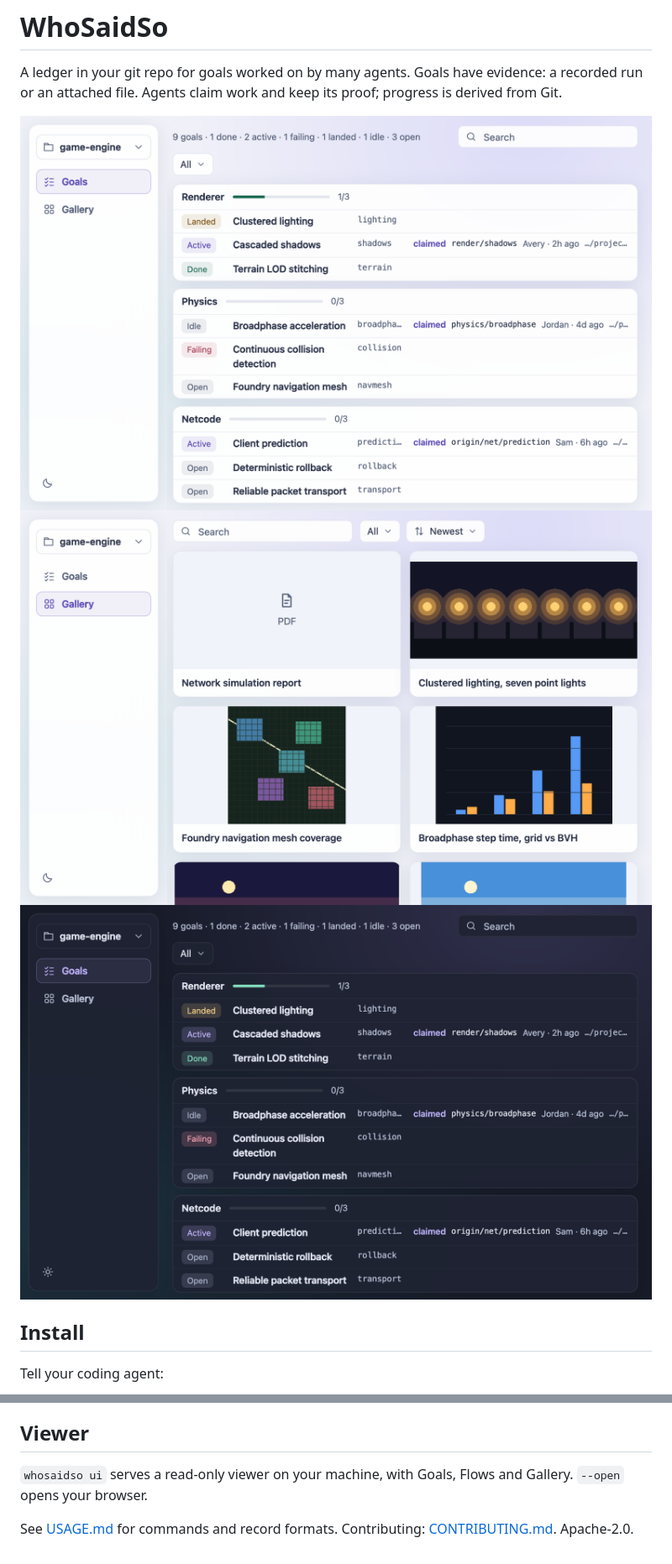
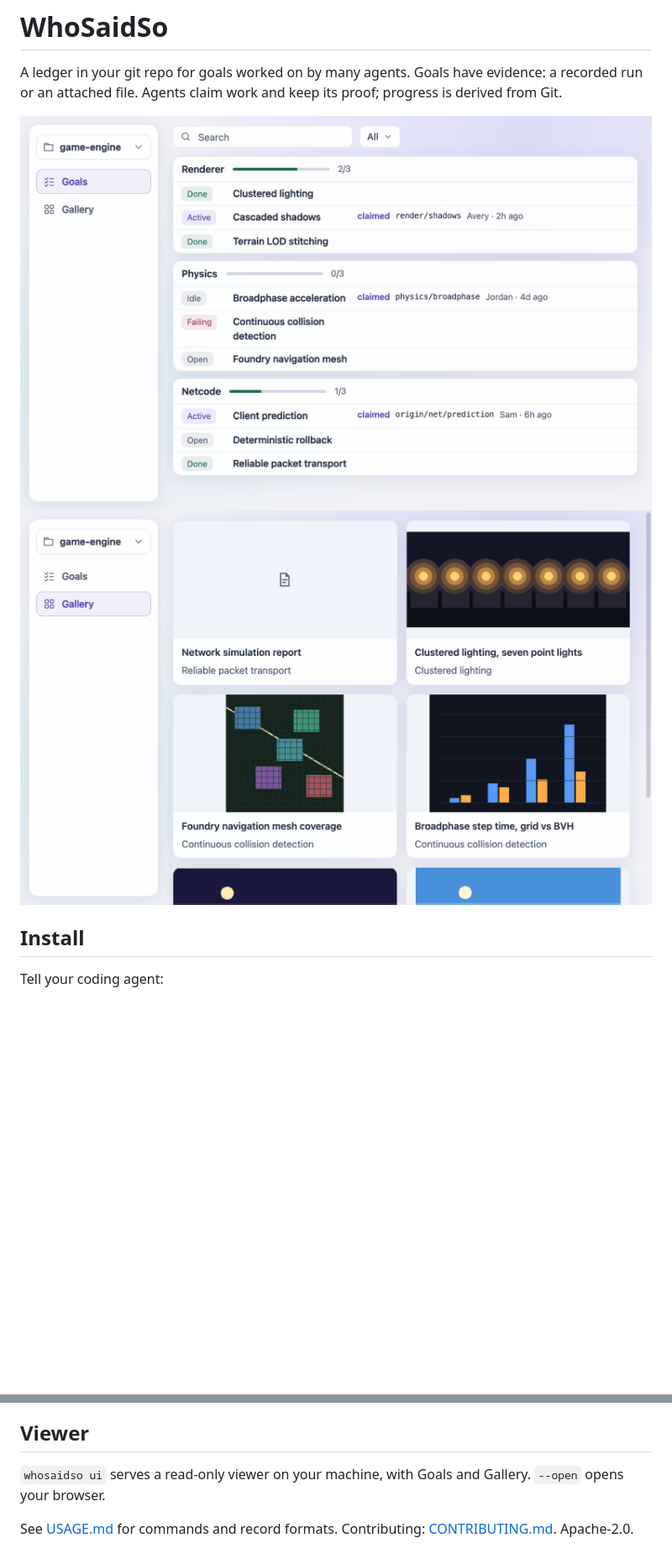
Before and after one commit to alex2481kobe/whosaidso, a Markdown page: README.md, 2 parts joined by grey strips. Shown at 84% size. Drawn GitHub-style; pictures changed too: assets/ui-dark.png (deleted), assets/ui-gallery.png, assets/ui-goals.png; blank space fills up the shorter version.

Commit message:
Refresh the sample project and README screenshots
The sample still wrote the old goal format and no longer ran. Its fake remote
also stayed on a feature branch, which made that branch look like main.

```diff
--- a/README.md
+++ b/README.md
@@ -4,7 +4,6 @@ A ledger in your git repo for goals worked on by many agents. Goals have evidenc
 
 <img src="assets/ui-goals.png" alt="Goals and branches" width="912" />
 <img src="assets/ui-gallery.png" alt="Evidence gallery" width="912" />
-<img src="assets/ui-dark.png" alt="Dark mode" width="912" />
 
 ## Install
 
@@ -68,6 +67,6 @@ whosaidso code includers src/types.h
 
 ## Viewer
 
-`whosaidso ui` serves a read-only viewer on your machine, with Goals, Flows and Gallery. `--open` opens your browser.
+`whosaidso ui` serves a read-only viewer on your machine, with Goals and Gallery. `--open` opens your browser.
 
 See [USAGE.md](USAGE.md) for commands and record formats. Contributing: [CONTRIBUTING.md](CONTRIBUTING.md). Apache-2.0.
```
Also changed, not shown: 1 other file.
